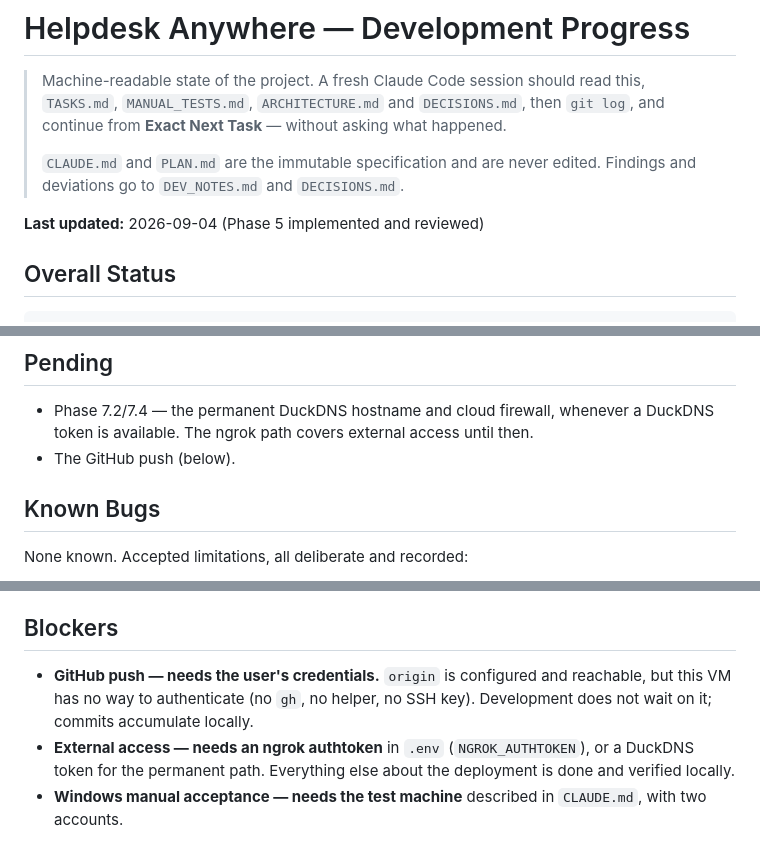
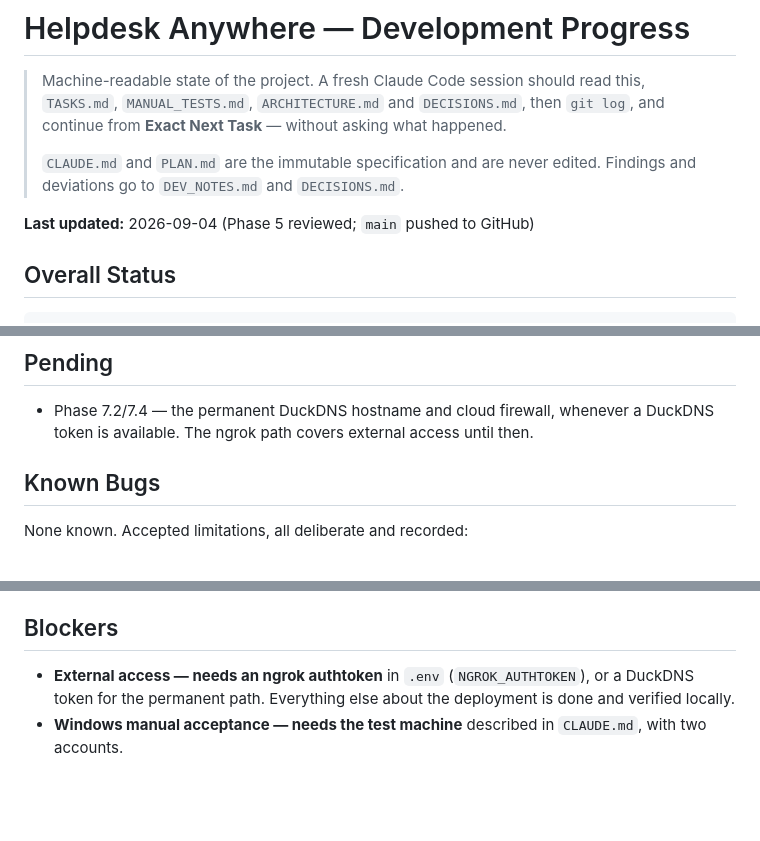
Before and after one commit to manojastro/helpdesk-anywhere-claude-Linux, a Markdown page: PROGRESS.md, 3 parts joined by grey strips. Rendered like a GitHub page; blank space fills up the shorter version.

```diff
--- a/PROGRESS.md
+++ b/PROGRESS.md
@@ -7,7 +7,7 @@
 > `CLAUDE.md` and `PLAN.md` are the immutable specification and are never edited.
 > Findings and deviations go to `DEV_NOTES.md` and `DECISIONS.md`.
 
-**Last updated:** 2026-09-04 (Phase 5 implemented and reviewed)
+**Last updated:** 2026-09-04 (Phase 5 reviewed; `main` pushed to GitHub)
 
 ## Overall Status
 
@@ -116,7 +117,6 @@ All six are in `MANUAL_TESTS.md` and none can be marked PASSED by Claude.
 
 - Phase 7.2/7.4 — the permanent DuckDNS hostname and cloud firewall, whenever a
   DuckDNS token is available. The ngrok path covers external access until then.
-- The GitHub push (below).
 
 ## Known Bugs
 
@@ -137,9 +137,6 @@ None known. Accepted limitations, all deliberate and recorded:
 
 ## Blockers
 
-- **GitHub push — needs the user's credentials.** `origin` is configured and
-  reachable, but this VM has no way to authenticate (no `gh`, no helper, no SSH
-  key). Development does not wait on it; commits accumulate locally.
 - **External access — needs an ngrok authtoken** in `.env` (`NGROK_AUTHTOKEN`),
   or a DuckDNS token for the permanent path. Everything else about the deployment
   is done and verified locally.
```
Also changed, not shown: other parts of PROGRESS.md (+25 -18 lines), TASKS.md (+1 -1 lines).
